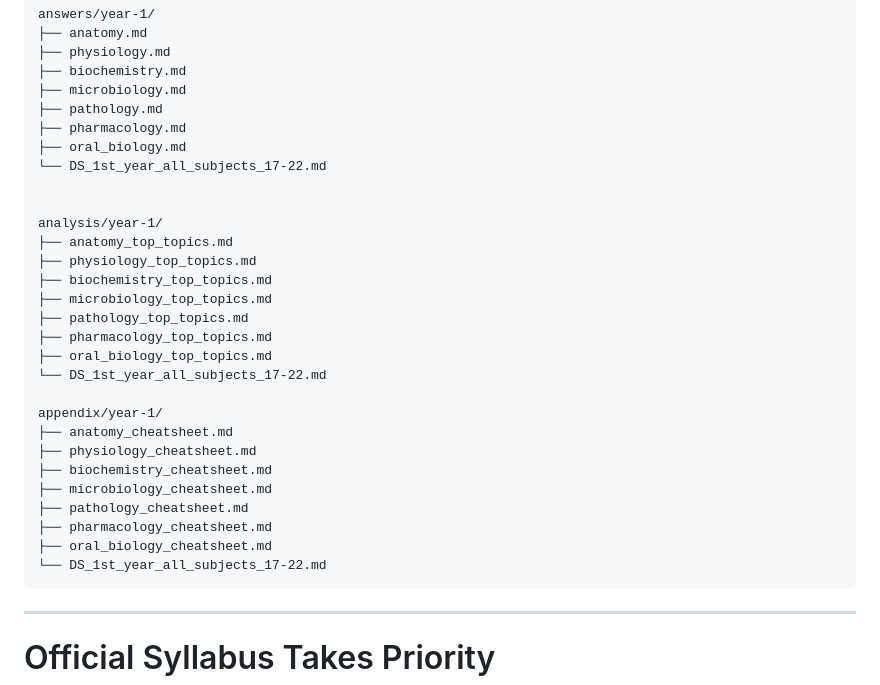
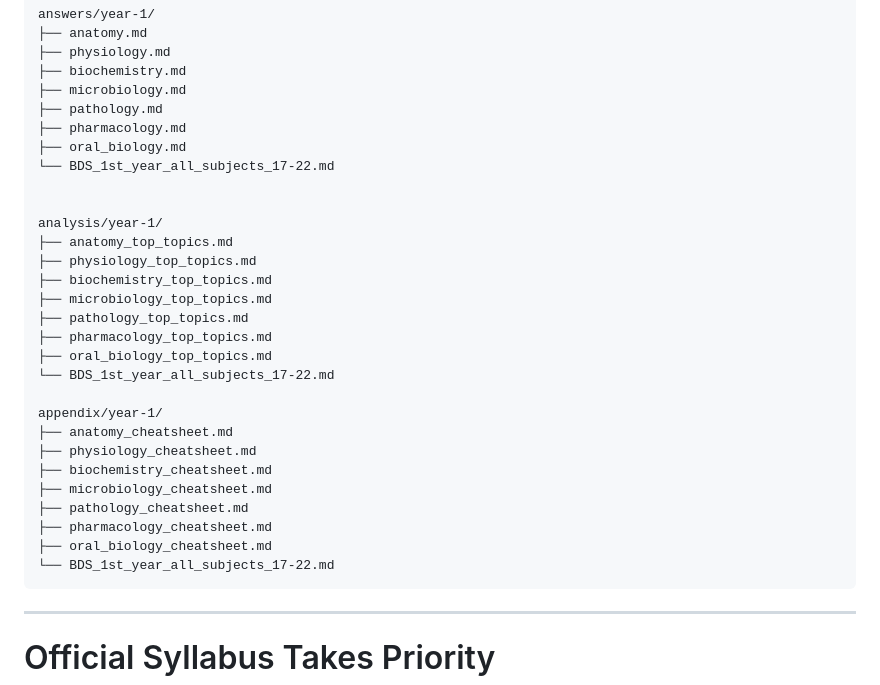
Before and after one commit to maxplanck100/bds-past-questions, a Markdown page: SUBJECTS.md, the part around the change. GitHub-like rendering.

Commit message:
docs: fix multi-subject filename typos in curriculum guide

````diff
--- a/SUBJECTS.md
+++ b/SUBJECTS.md
@@ -619,7 +619,7 @@ answers/year-1/
 ├── pathology.md
 ├── pharmacology.md
 ├── oral_biology.md
-└── DS_1st_year_all_subjects_17-22.md
+└── BDS_1st_year_all_subjects_17-22.md
 
 
 analysis/year-1/
@@ -630,7 +630,7 @@ analysis/year-1/
 ├── pathology_top_topics.md
 ├── pharmacology_top_topics.md
 ├── oral_biology_top_topics.md
-└── DS_1st_year_all_subjects_17-22.md
+└── BDS_1st_year_all_subjects_17-22.md
 
 appendix/year-1/
 ├── anatomy_cheatsheet.md
@@ -640,7 +640,7 @@ appendix/year-1/
 ├── pathology_cheatsheet.md
 ├── pharmacology_cheatsheet.md
 ├── oral_biology_cheatsheet.md
-└── DS_1st_year_all_subjects_17-22.md
+└── BDS_1st_year_all_subjects_17-22.md
 ```
 
 ---
````
